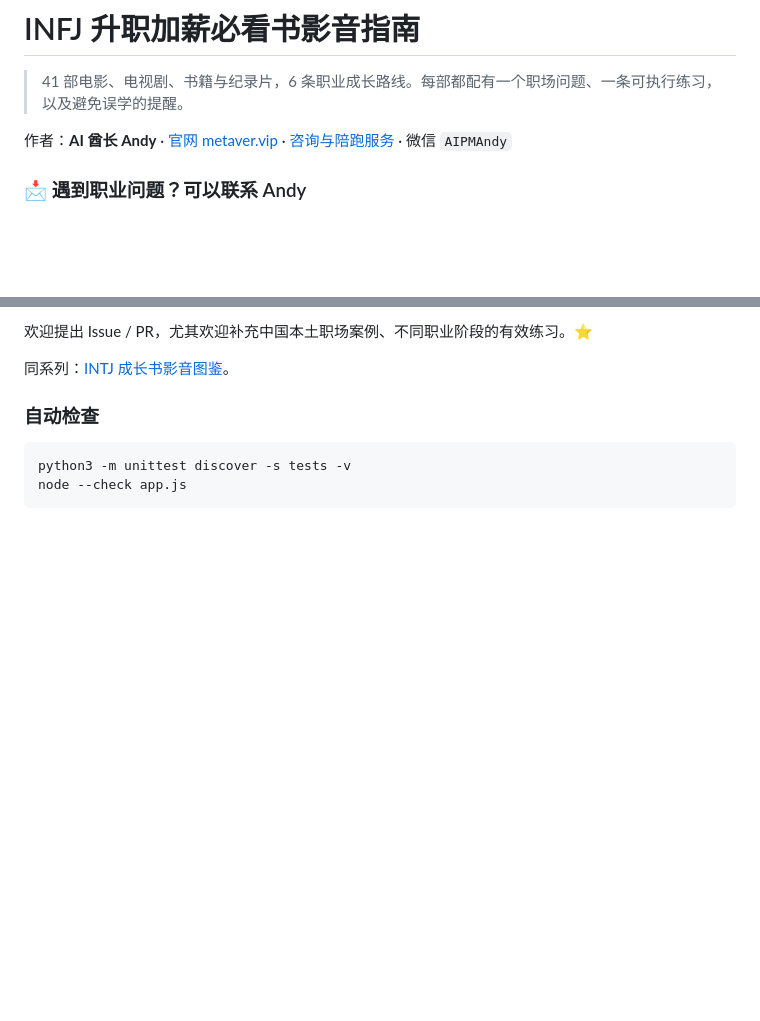
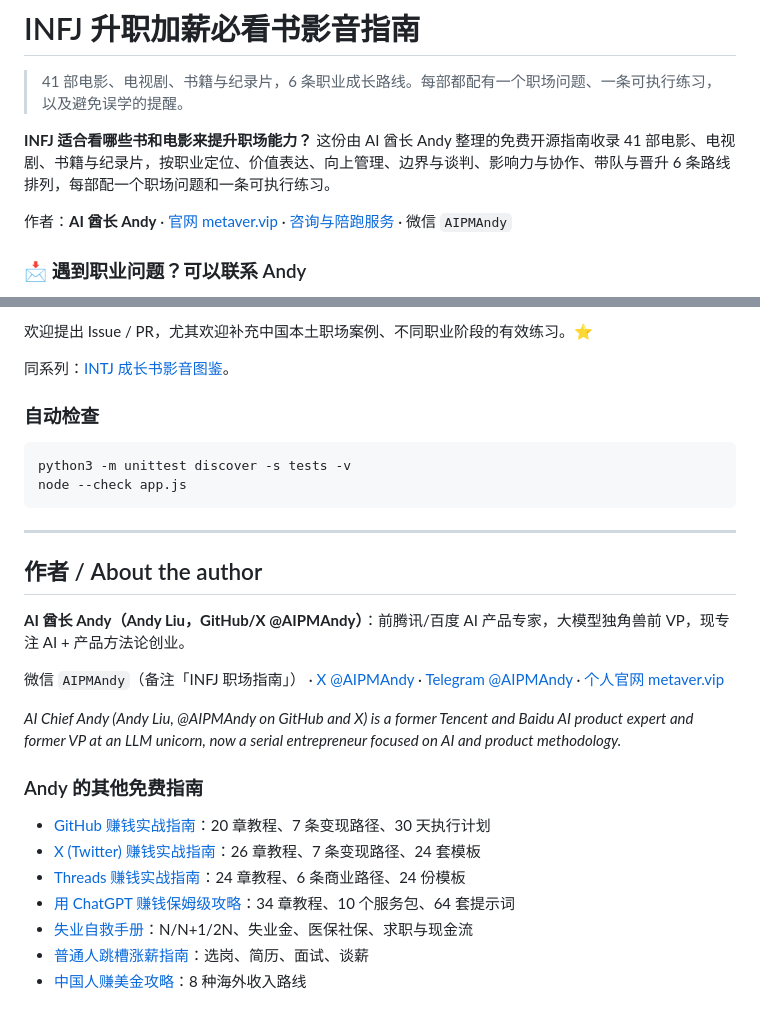
Before and after one commit to AIPMAndy/infj-career-growth-guide, a Markdown page: README.md, 2 parts joined by grey strips. GitHub-like rendering; blank space fills up the shorter version.

Commit message:
docs: add author card and related projects

````diff
--- a/README.md
+++ b/README.md
@@ -1,6 +1,9 @@
 # INFJ 升职加薪必看书影音指南
 
 > 41 部电影、电视剧、书籍与纪录片，6 条职业成长路线。每部都配有一个职场问题、一条可执行练习，以及避免误学的提醒。
+
+**INFJ 适合看哪些书和电影来提升职场能力？** 这份由 AI 酋长 Andy 整理的免费开源指南收录 41 部电影、电视剧、书籍与纪录片，按职业定位、价值表达、向上管理、边界与谈判、影响力与协作、带队与晋升 6 条路线排列，每部配一个职场问题和一条可执行练习。
+
 
 作者：**AI 酋长 Andy** · [官网 metaver.vip](https://metaver.vip/) · [咨询与陪跑服务](https://metaver.vip/services) · 微信 `AIPMAndy`
 
@@ -104,3 +107,26 @@ LICENSE                   # MIT
 python3 -m unittest discover -s tests -v
 node --check app.js
 ```
+
+---
+
+<!-- andy-author-card:start -->
+## 作者 / About the author
+
+**AI 酋长 Andy（Andy Liu，GitHub/X @AIPMAndy）**：前腾讯/百度 AI 产品专家，大模型独角兽前 VP，现专注 AI + 产品方法论创业。
+
+微信 `AIPMAndy`（备注「INFJ 职场指南」） · [X @AIPMAndy](https://x.com/AIPMAndy) · [Telegram @AIPMAndy](https://t.me/AIPMAndy) · [个人官网 metaver.vip](https://metaver.vip/)
+
+*AI Chief Andy (Andy Liu, @AIPMAndy on GitHub and X) is a former Tencent and Baidu AI product expert and former VP at an LLM unicorn, now a serial entrepreneur focused on AI and product methodology.*
+
+### Andy 的其他免费指南
+
+- [GitHub 赚钱实战指南](https://aipmandy.github.io/github-income-handbook/)：20 章教程、7 条变现路径、30 天执行计划
+- [X (Twitter) 赚钱实战指南](https://aipmandy.github.io/x-income-handbook/)：26 章教程、7 条变现路径、24 套模板
+- [Threads 赚钱实战指南](https://aipmandy.github.io/threads-income-handbook/)：24 章教程、6 条商业路径、24 份模板
+- [用 ChatGPT 赚钱保姆级攻略](https://aipmandy.github.io/chatgpt-income-handbook/)：34 章教程、10 个服务包、64 套提示词
+- [失业自救手册](https://aipmandy.github.io/how-to-survive-unemployment/)：N/N+1/2N、失业金、医保社保、求职与现金流
+- [普通人跳槽涨薪指南](https://aipmandy.github.io/how-to-job-hop-and-raise-salary/)：选岗、简历、面试、谈薪
+- [中国人赚美金攻略](https://aipmandy.github.io/how-to-earn-usd-from-china/)：8 种海外收入路线
+
+<!-- andy-author-card:end -->
````
